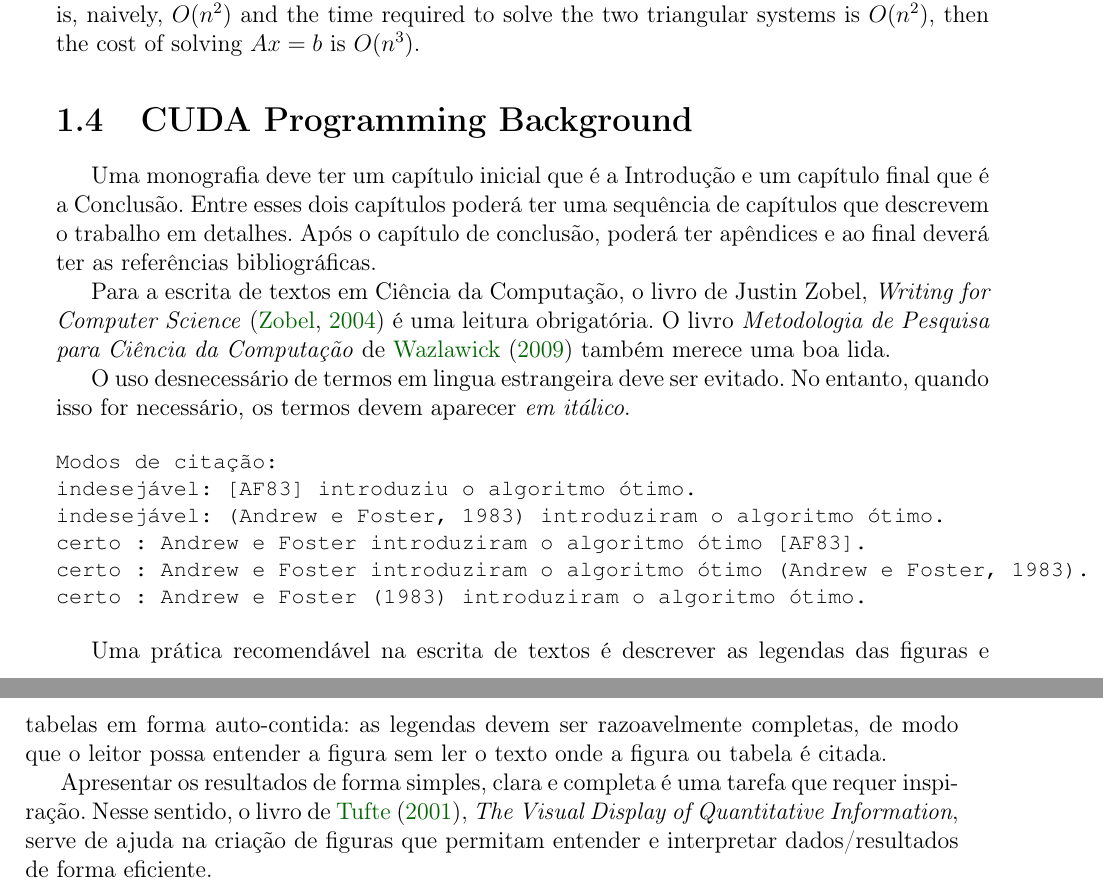
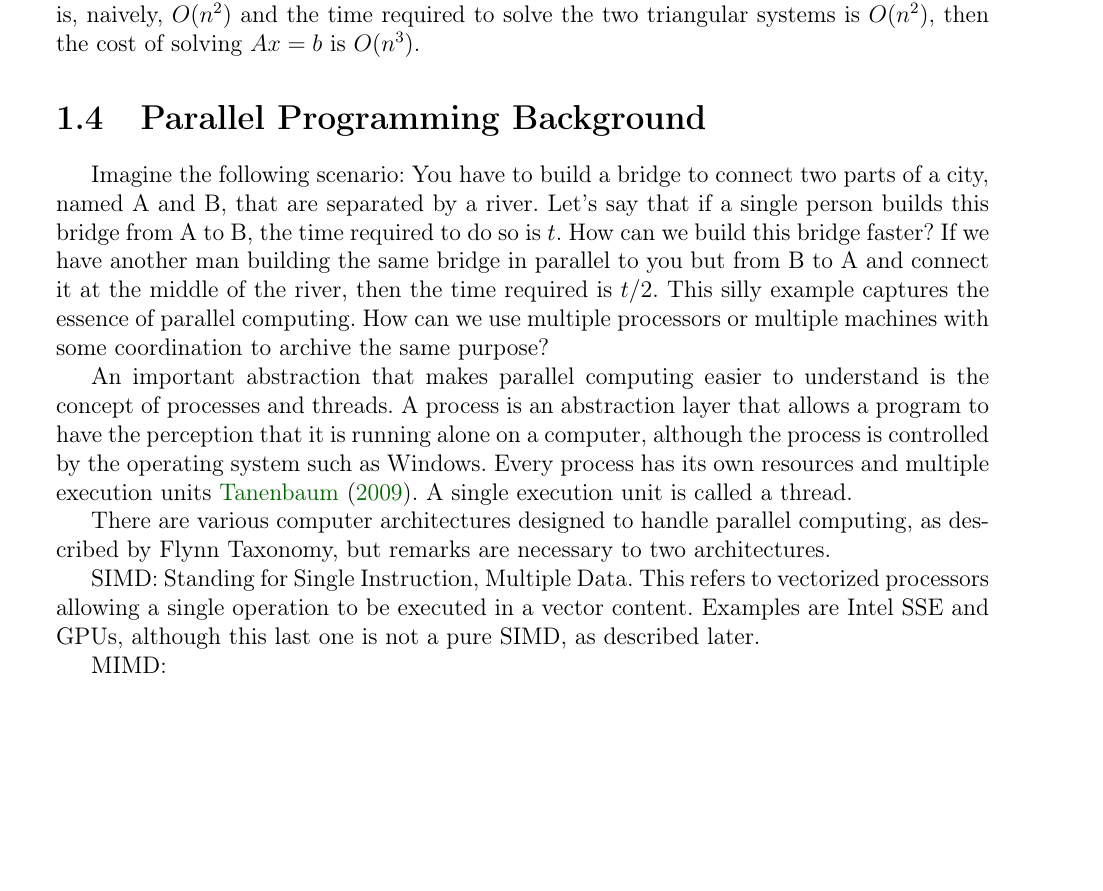
Before and after one commit to giulianobelinassi/TCC, a LaTeX thesis (mono/monografia_template.tex, which reads mono/cap-introducao.tex): two parts of pages 14 and 15 of 23 before the commit and part of page 14 of 21 after it, the two joined at a grey line, cut so that both start at the same text, the shorter picture padded with empty space. Compiled offline with pdfLaTeX; the source files are stored in an older character set and shown here as Unicode.

Commit message:
parallel computing

```diff
--- a/mono/cap-introducao.tex
+++ b/mono/cap-introducao.tex
@@ -342,41 +342,24 @@ the two triangular systems is $O(n²)$, then the cost of solving $Ax=b$ is $O(n
 
 
 
-\section{CUDA Programming Background}
+\section{Parallel Programming Background}
 
-Uma monografia deve ter um capítulo inicial que é a Introdução e um
-capítulo final que é a Conclusão. Entre esses dois capítulos poderá
-ter uma sequência de capítulos que descrevem o trabalho em detalhes.
-Após o capítulo de conclusão, poderá ter apêndices e ao final deverá
-ter as referências bibliográficas.
+Imagine the following scenario: You have to build a bridge to connect two parts of a city,
+named A and B, that are separated by a river. Let's say that if a single person builds
+this bridge from A to B, the time required to do so is $t$. How can we build this bridge
+faster? If we have another man building the same bridge in parallel to you but from B to A
+and connect it at the middle of the river, then the time required is $t/2$.
+This silly example captures the essence of parallel computing. How can we use multiple
+processors or multiple machines with some coordination to archive the same purpose?
 
+An important abstraction that makes parallel computing easier to understand is the concept
+of processes and threads. A process is an abstraction layer that allows a program to have
+the perception that it is running alone on a computer, although the process is controlled
+by the operating system such as Windows. Every process has its own resources and multiple
+execution units \cite{tanenbaum:2009}. A single execution unit is called a thread.
 
-Para a escrita de textos em Ciência da Computação, o livro de Justin Zobel,
-\emph{Writing for Computer Science} \citep{zobel:04} é uma leitura obrigatória.
-O livro \emph{Metodologia de Pesquisa para Ciência da Computação} de
-\citet{waz:09} também merece uma boa lida.
+There are various computer architectures designed to handle parallel computing, as described by Flynn Taxonomy, but remarks are necessary to two architectures.
 
-O uso desnecessário de termos em lingua estrangeira deve ser evitado. No entanto,
-quando isso for necessário, os termos devem aparecer \emph{em itálico}.
+SIMD: Standing for Single Instruction, Multiple Data. This refers to vectorized processors allowing a single operation to be executed in a vector content. Examples are Intel SSE and GPUs, although this last one is not a pure SIMD, as described later.
 
-\begin{small}
-\begin{verbatim}
-Modos de citação:
-indesejável: [AF83] introduziu o algoritmo ótimo.
-indesejável: (Andrew e Foster, 1983) introduziram o algoritmo ótimo.
-certo : Andrew e Foster introduziram o algoritmo ótimo [AF83].
-certo : Andrew e Foster introduziram o algoritmo ótimo (Andrew e Foster, 1983).
-certo : Andrew e Foster (1983) introduziram o algoritmo ótimo.
-\end{verbatim}
-\end{small}
-
-Uma prática recomendável na escrita de textos é descrever as legendas das
-figuras e tabelas em forma auto-contida: as legendas devem ser razoavelmente
-completas, de modo que o leitor possa entender a figura sem ler o texto onde a
-figura ou tabela é citada.
-
-Apresentar os resultados de forma simples, clara e completa é uma tarefa que
-requer inspiração. Nesse sentido, o livro de \citet{tufte01:visualDisplay},
-\emph{The Visual Display of Quantitative Information}, serve de ajuda na
-criação de figuras que permitam entender e interpretar dados/resultados de forma
-eficiente.
+MIMD:
```
Also changed, not shown: mono/bibliografia.bib (+7 -2 lines), 1 other file.
